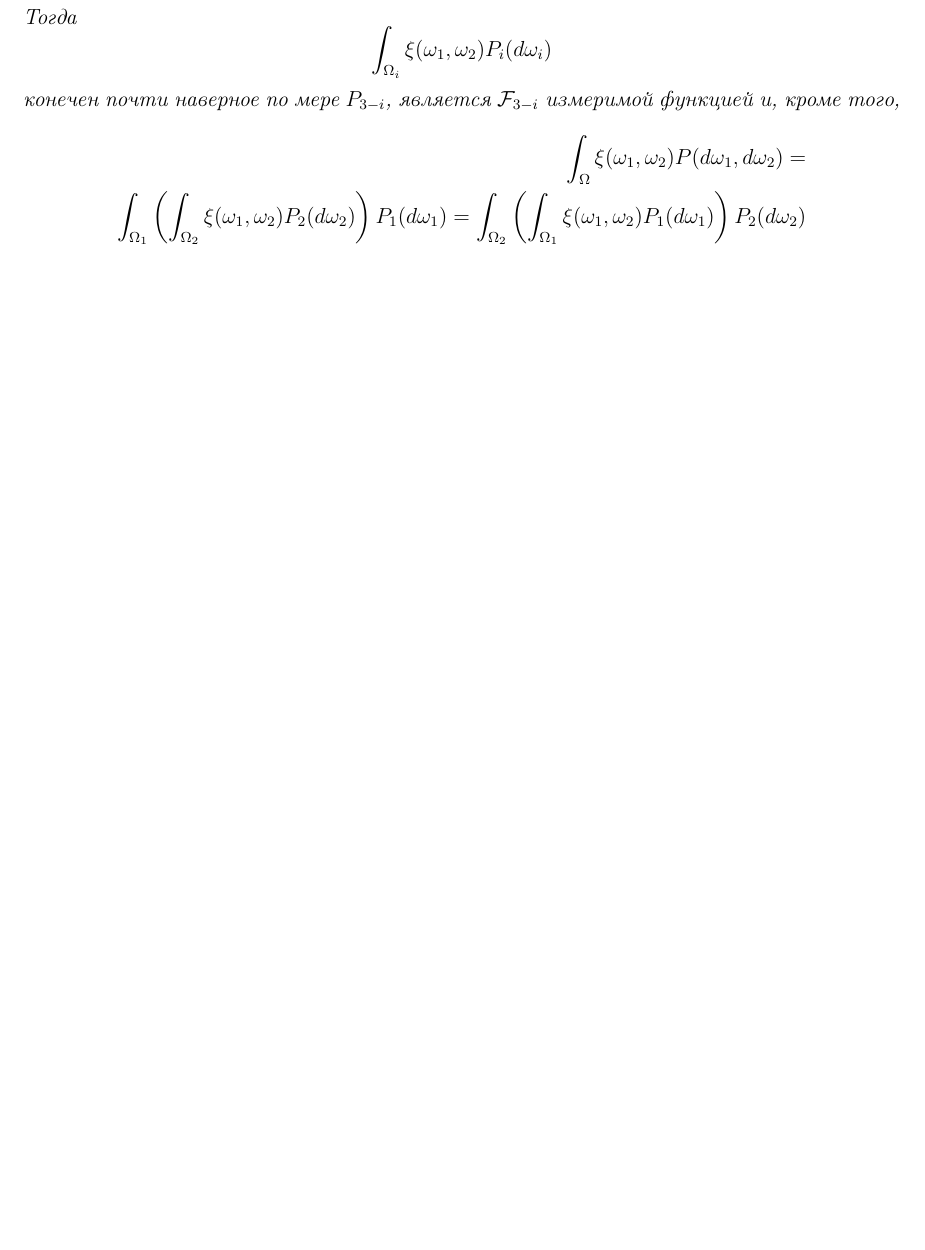
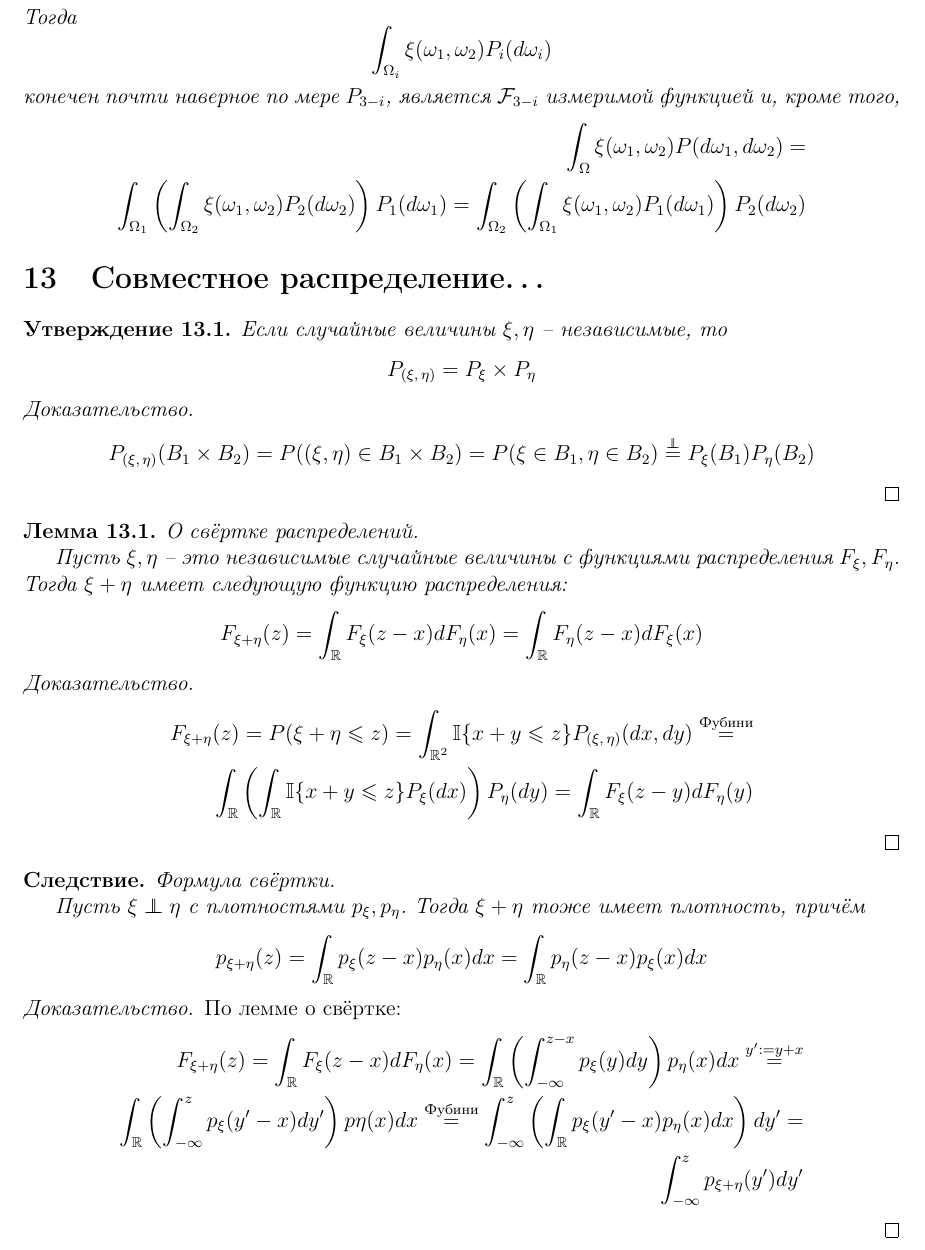
Before and after one commit to dainbow/ProbabilityMIPT, a LaTeX document (main.tex): part of page 19 of 19, cut so that both start at the same text, the shorter picture padded with empty space. Compiled offline with pdfLaTeX.

Commit message:
13 theme

```diff
--- a/main.tex
+++ b/main.tex
@@ -870,4 +870,46 @@
   \end{align*}
 \end{theorem}
 
+\section{Совместное распределение\dots}
+\begin{proposition}
+  Если случайные величины $\xi,\,\eta$ -- независимые, то
+  \[P_{(\xi,\,\eta)} = P_\xi \times P_\eta\]
+\end{proposition}
+
+\begin{proof}
+  \[
+    P_{(\xi,\,\eta)}(B_1 \times B_2) = P((\xi,\,\eta) \in B_1 \times B_2) = P(\xi \in B_1,\, \eta \in B_2) \stackrel{\independent}{=} P_\xi(B_1)P_\eta(B_2)
+  \]
+\end{proof}
+
+\begin{lemma}
+  О свёртке распределений.
+
+  Пусть $\xi,\, \eta$ -- это независимые случайные величины с функциями распределения $F_\xi,\, F_\eta$. Тогда $\xi + \eta$ имеет следующую функцию распределения:
+  \[F_{\xi + \eta}(z) = \int_\mathbb{R}F_\xi(z - x)dF_\eta(x) = \int_\mathbb{R}F_\eta(z - x)dF_\xi(x)\]
+\end{lemma}
+
+\begin{proof}
+  \begin{align*}
+    F_{\xi + \eta}(z) = P(\xi + \eta \leq z) = \int_{\mathbb{R}^2}\mathbb{I}\{x + y \leq z\}P_{(\xi,\,\eta)}(dx,\, dy) \stackrel{\text{Фубини}}{=}\\
+    \int_\mathbb{R}\left(\int_\mathbb{R}\mathbb{I}\{x + y \leq z\}P_\xi(dx)\right)P_\eta(dy) = \int_\mathbb{R} F_\xi(z - y)dF_\eta(y)
+  \end{align*}
+\end{proof}
+
+\begin{corollary}
+  Формула свёртки.
+
+  Пусть $\xi \independent \eta$ с плотностями $p_\xi,\, p_\eta$. Тогда $\xi + \eta$ тоже имеет плотность, причём
+  \[p_{\xi + \eta}(z) = \int_\mathbb{R}p_\xi(z - x)p_\eta(x)dx = \int_\mathbb{R} p_\eta(z - x)p_\xi(x)dx\]
+\end{corollary}
+
+\begin{proof}
+  По лемме о свёртке:
+  \begin{align*}
+    F_{\xi + \eta}(z) = \int_\mathbb{R}F_\xi(z - x)dF_\eta(x) = \int_\mathbb{R}\left(\int_{-\infty}^{z - x}p_\xi(y)dy\right)p_\eta(x)dx \stackrel{y' := y + x}{=} \\
+    \int_\mathbb{R} \left(\int_{-\infty}^z p_\xi(y' - x)dy'\right)p\eta(x)dx \stackrel{\text{Фубини}}{=} \int_{-\infty}^z \left(\int_\mathbb{R}p_\xi(y' - x)p_\eta(x)dx\right)dy' = \\
+    \int_{-\infty}^z p_{\xi + \eta}(y')dy'
+  \end{align*}
+\end{proof}
+
 \end{document}
```
Also changed, not shown: main.pdf.
